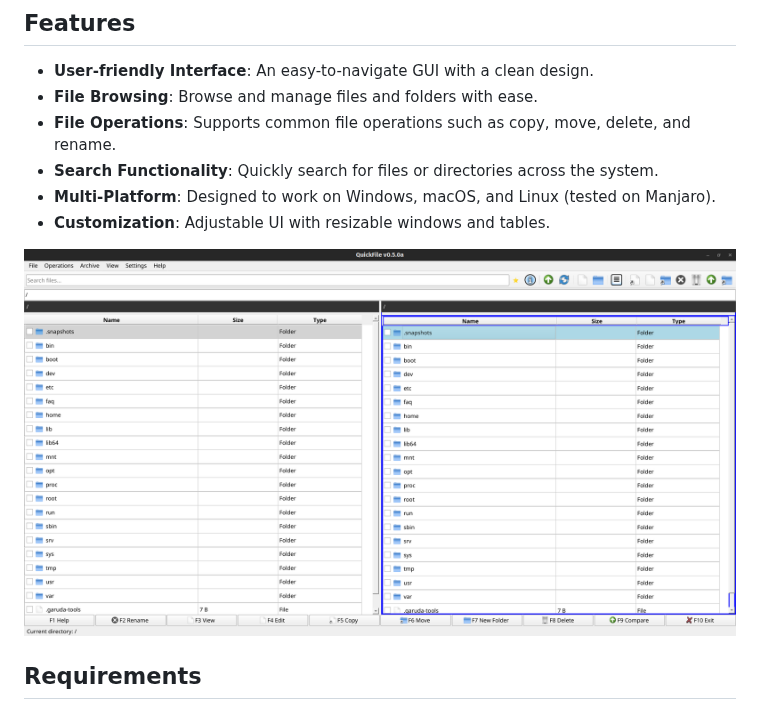
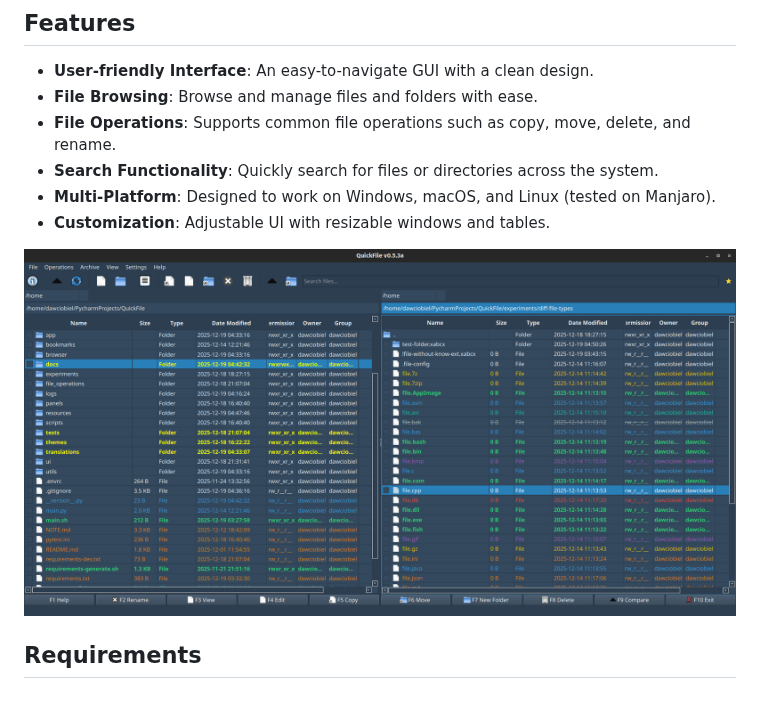
Before and after one commit to dawciobiel/QuickFile, a Markdown page: README.md, the part around the change. GitHub-like rendering; pictures changed too: resources/quickfile-mainwindow_2025-12-19_04-52.png (added).

Commit message:
chore: add new main window screenshot to README.md file

```diff
--- a/README.md
+++ b/README.md
@@ -13,7 +13,7 @@ QuickFile is a modern file manager application built using Python and PyQt5, des
 - **Multi-Platform**: Designed to work on Windows, macOS, and Linux (tested on Manjaro).
 - **Customization**: Adjustable UI with resizable windows and tables.
 
-![Main Window Screenshot](resources/Snapshot_2025-12-01_11-32-59.png)
+![Main Window Screenshot](resources/quickfile-mainwindow_2025-12-19_04-52.png)
 
 ## Requirements
 
```
Also changed, not shown: resources/quickfile-mainwindow-2024-12-21_14-30.png (renamed from resources/Screenshot_20241221_143043_main_window.png), resources/quickfile-mainwindow-2025-12-01_11-32.png (renamed from resources/Snapshot_2025-12-01_11-32-59.png).
